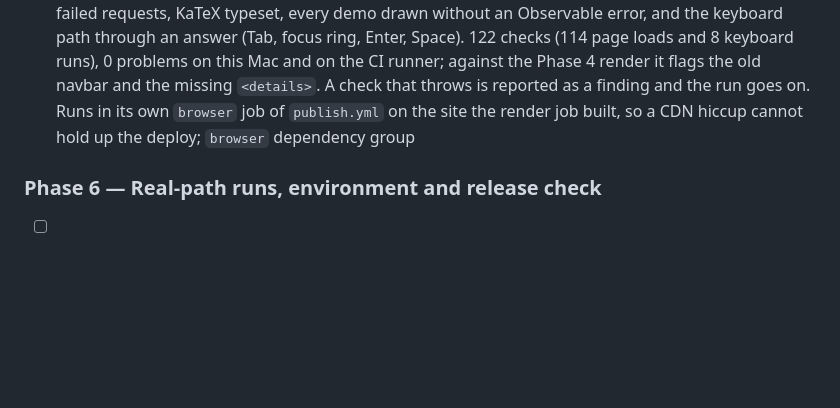
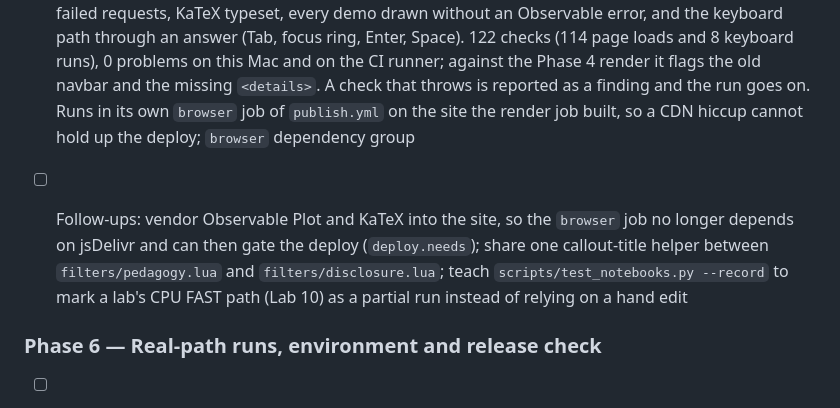
Before and after one commit to genial-labs-ai/nlp-llms, a Markdown page: PLAN.md, the part around the change. GitHub-like rendering; blank space fills up the shorter version.

Commit message:
PLAN: Phase 5 follow-ups from review
Co-Authored-By: Claude Opus 5.5 <noreply@anthropic.com>

```diff
--- a/PLAN.md
+++ b/PLAN.md
@@ -586,6 +586,8 @@ Romeo approved a revision from four to five days after a review brief and a crit
 - [x] Journeys: the navbar is Home, Start here (`prepare.qmd`), Schedule, Days, Notebooks, References, Teach; Setup, FAQ and Readiness moved to the footer (`tests/test_variables.py` checks both). Each day page has a generated run sheet (`_includes/run-N.md`): per module its times, the live plan's minutes, the lab, and what to do when something goes wrong (run the exercise's folded Solution cell, then `workshop.use_reference(N)`; and the fallback without keys). Lecture headers show when each part runs ("11:30 lecture · 13:25 lab · 14:20 debrief"); a "next activity" line was not added, since the part times give it
 - [x] Browser checks: `scripts/check_browser.py` (Playwright, Chromium) serves `docs/` and checks every page at 1280 x 800 and a representative set at 1440 x 900, 1920 x 1080 and 1366 x 768 at 150% zoom, each in both themes: the theme applied, no sideways scroll, the navbar, no script errors or failed requests, KaTeX typeset, every demo drawn without an Observable error, and the keyboard path through an answer (Tab, focus ring, Enter, Space). 122 checks (114 page loads and 8 keyboard runs), 0 problems on this Mac and on the CI runner; against the Phase 4 render it flags the old navbar and the missing `<details>`. A check that throws is reported as a finding and the run goes on. Runs in its own `browser` job of `publish.yml` on the site the render job built, so a CDN hiccup cannot hold up the deploy; `browser` dependency group
 
+- [ ] Follow-ups: vendor Observable Plot and KaTeX into the site, so the `browser` job no longer depends on jsDelivr and can then gate the deploy (`deploy.needs`); share one callout-title helper between `filters/pedagogy.lua` and `filters/disclosure.lua`; teach `scripts/test_notebooks.py --record` to mark a lab's CPU FAST path (Lab 10) as a partial run instead of relying on a hand edit
+
 ### Phase 6 — Real-path runs, environment and release check
 
 - [ ] Committed lockfile, drift leg, release check, real-path runs on the build Mac, capstone infrastructure, snapshot rebuild
```
